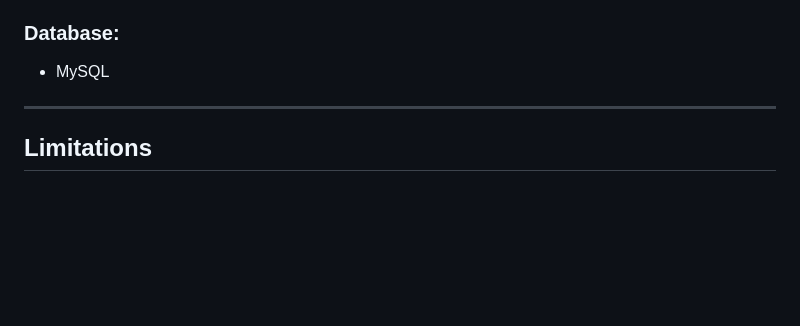
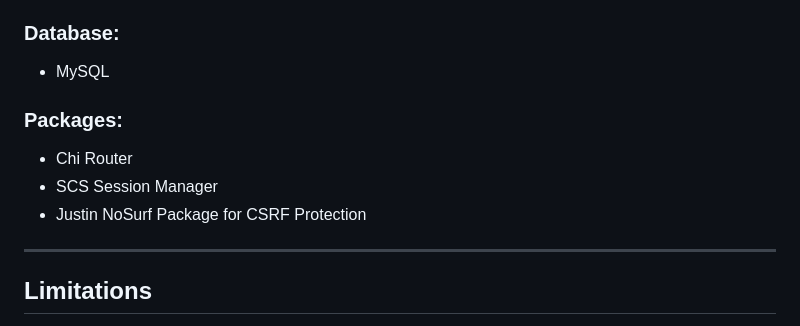
Before and after one commit to Soyaib10/comfort-cocoon, a Markdown page: readme.md, the part around the change. Drawn GitHub-style; blank space fills up the shorter version.

Commit message:
updated package list in readme.md

```diff
--- a/readme.md
+++ b/readme.md
@@ -29,6 +29,12 @@ This project is a hotel room booking system designed to provide an easy interfac
 
 ### Database:
 - MySQL
+
+### Packages:
+- Chi Router
+- SCS Session Manager
+- Justin NoSurf Package for CSRF Protection
+
 
 ---
 
```
